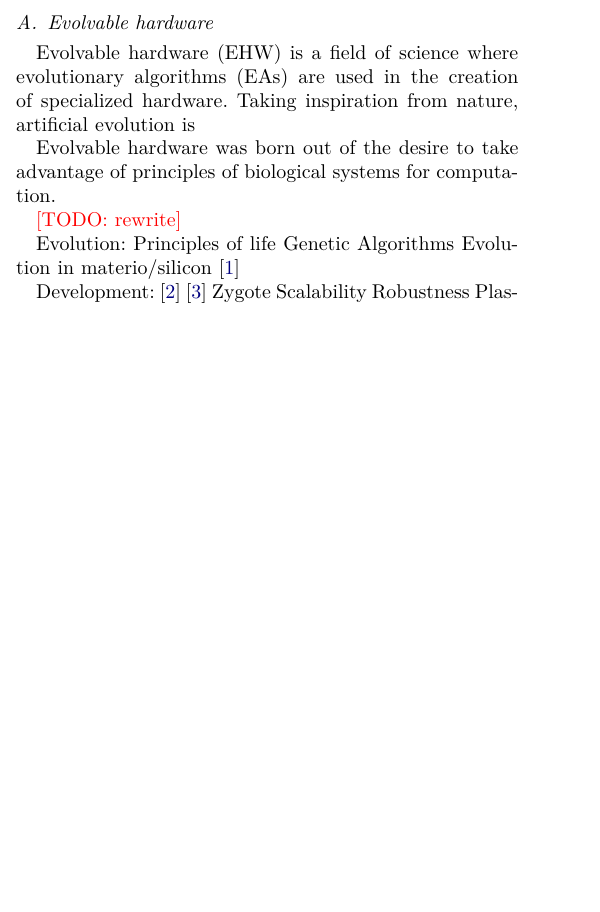
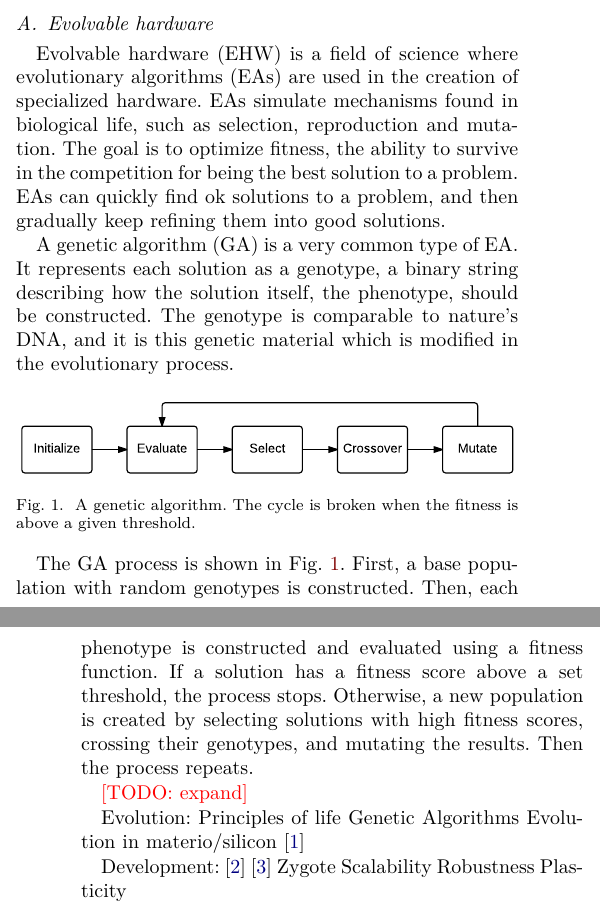
Before and after one commit to lundal/carp-report, a LaTeX paper (report.tex, which reads parts/background.tex): part of one column of page 1 of 9 before the commit and two parts of the columns of pages 1 and 2 of 9 after it, the two joined at a grey line, cut so that both start at the same text, the shorter picture padded with empty space. Compiled offline with pdfLaTeX.

Commit message:
Expand on EA and GA

```diff
--- a/parts/background.tex
+++ b/parts/background.tex
@@ -3,11 +3,29 @@ This section covers \TODO
 \subsection{Evolvable hardware}
 
 Evolvable hardware (EHW) is a field of science where evolutionary algorithms (EAs) are used in the creation of specialized hardware.
-Taking inspiration from nature, artificial evolution is
+EAs simulate mechanisms found in biological life, such as selection, reproduction and mutation.
+The goal is to optimize fitness, the ability to survive in the competition for being the best solution to a problem.
+EAs can quickly find ok solutions to a problem, and then gradually keep refining them into good solutions.
 
-Evolvable hardware was born out of the desire to take advantage of principles of biological systems for computation.
+A genetic algorithm (GA) is a very common type of EA.
+It represents each solution as a genotype, a binary string describing how the solution itself, the phenotype, should be constructed.
+The genotype is comparable to nature's DNA, and it is this genetic material which is modified in the evolutionary process.
 
-\todo{rewrite}
+\begin{figure}[!ht]
+    \centering
+    \includegraphics[width=0.48\textwidth]{figures/ga}
+    \caption{A genetic algorithm. The cycle is broken when the fitness is above a given threshold.}
+    \label{fig:ga}
+\end{figure}
+
+The GA process is shown in \figurename~\ref{fig:ga}.
+First, a base population with random genotypes is constructed.
+Then, each phenotype is constructed and evaluated using a fitness function.
+If a solution has a fitness score above a set threshold, the process stops.
+Otherwise, a new population is created by selecting solutions with high fitness scores, crossing their genotypes, and mutating the results.
+Then the process repeats.
+
+\todo{expand}
 
 Evolution:
 Principles of life
```
Also changed, not shown: figures/ga.pdf (added).
